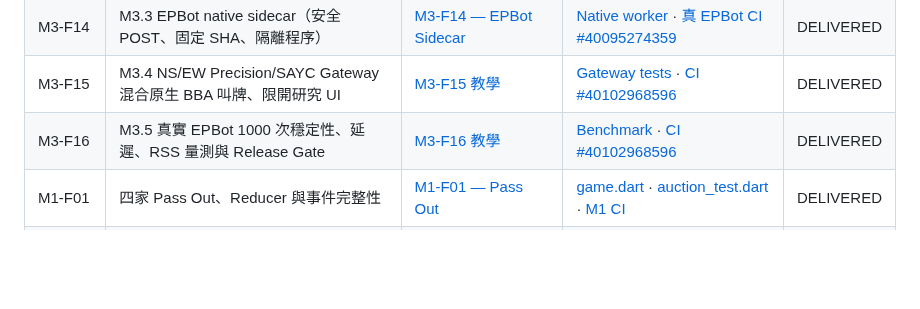
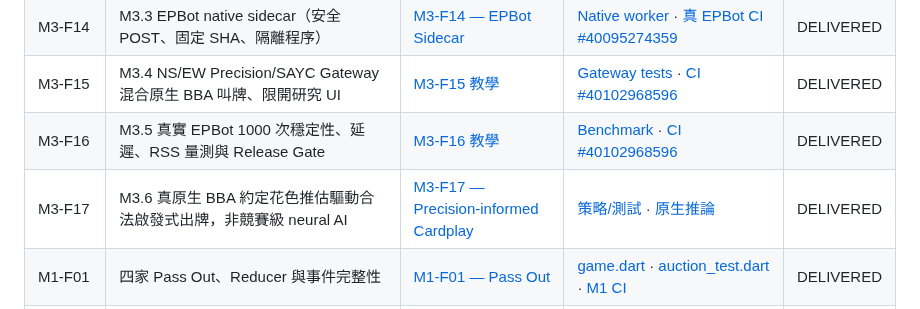
Before and after one commit to KuroNekoLi/Bridge-Academy, a Markdown page: docs/learning/INDEX.md, the part around the change. Rendered like a GitHub page; blank space fills up the shorter version.

Commit message:
docs(learning): index M3-F17 native BBA inferred suit-informed cardplay lesson

```diff
--- a/docs/learning/INDEX.md
+++ b/docs/learning/INDEX.md
@@ -24,6 +24,7 @@
 | M3-F14 | M3.3 EPBot native sidecar（安全 POST、固定 SHA、隔離程序） | [M3-F14 — EPBot Sidecar](features/M3_F14_BBA_NATIVE_SIDECAR.md) | [Native worker](../../scripts/precision_m33_sidecar.py) · [真 EPBot CI #40095274359](https://github.com/KuroNekoLi/Bridge-Academy/actions/runs/40095274359) | DELIVERED |
 | M3-F15 | M3.4 NS/EW Precision/SAYC Gateway 混合原生 BBA 叫牌、限開研究 UI | [M3-F15 教學](features/M3_F15_PRECISION_GATEWAY_RESEARCH_ROUTING.md) | [Gateway tests](../../services/bridge_gateway/test/m34_precision_research_gateway_test.dart) · [CI #40102968596](https://github.com/KuroNekoLi/Bridge-Academy/actions/runs/40102968596) | DELIVERED |
 | M3-F16 | M3.5 真實 EPBot 1000 次穩定性、延遲、RSS 量測與 Release Gate | [M3-F16 教學](features/M3_F16_PRECISION_NATIVE_PERFORMANCE_RESEARCH.md) | [Benchmark](../../scripts/precision_m35_evaluate.py) · [CI #40102968596](https://github.com/KuroNekoLi/Bridge-Academy/actions/runs/40102968596) | DELIVERED |
+| M3-F17 | M3.6 真原生 BBA 約定花色推估驅動合法啟發式出牌，非競賽級 neural AI | [M3-F17 — Precision-informed Cardplay](features/M3_F17_PRECISION_CONVENTION_INFERRED_CARDPLAY.md) | [策略/測試](../../packages/bridge_precision_adapter/test/bba_research_table_policy_test.dart) · [原生推論](../../scripts/precision_m36_native_inference_smoke.py) | DELIVERED |
 | M1-F01 | 四家 Pass Out、Reducer 與事件完整性 | [M1-F01 — Pass Out](features/M1_F01_PASS_OUT.md) | [game.dart](../../packages/bridge_core/lib/src/game.dart) · [auction_test.dart](../../packages/bridge_core/test/auction_test.dart) · [M1 CI](https://github.com/KuroNekoLi/Bridge-Academy/actions/runs/38672191891) | DELIVERED |
 | M2-F01 | PlayerView、私有手牌的信任邊界 | [M2-F01 — PlayerView](features/M2_F01_PLAYER_VIEW.md) | [player_view.dart](../../packages/bridge_core/lib/src/player_view.dart) · [測試](../../packages/bridge_core/test/player_view_test.dart) · [驗收](../m2/M2_FOUNDATION_REPORT.md) | DELIVERED |
 | M2-F02 | 本地 Game Coordinator、樂觀並行控制 | [M2-F02 — Coordinator](features/M2_F02_LOCAL_COORDINATOR.md) | [coordinator](../../packages/bridge_core/lib/src/single_player_coordinator.dart) · [測試](../../packages/bridge_core/test/single_player_coordinator_test.dart) · [驗收](../m2/M2_FOUNDATION_REPORT.md) | DELIVERED |
```
